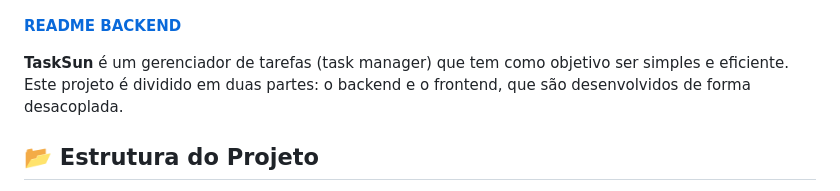
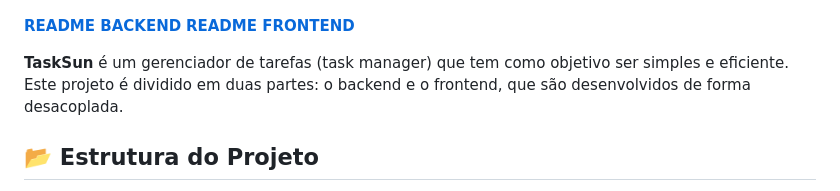
Before and after one commit to wellfernandes/tasksun, a Markdown page: README.md, the part around the change. Rendered like a GitHub page.

Commit message:
docs: updated general readme

```diff
--- a/README.md
+++ b/README.md
@@ -2,6 +2,7 @@
 ![tasksun](img/tasksun.png)
 
 **[README BACKEND](backend/README.md)**
+**[README FRONTEND](frontend/README.md)**
 
 **TaskSun** é um gerenciador de tarefas (task manager) que tem como objetivo ser simples e eficiente. Este projeto é dividido em duas partes: o backend e o frontend, que são desenvolvidos de forma desacoplada.
 
```
